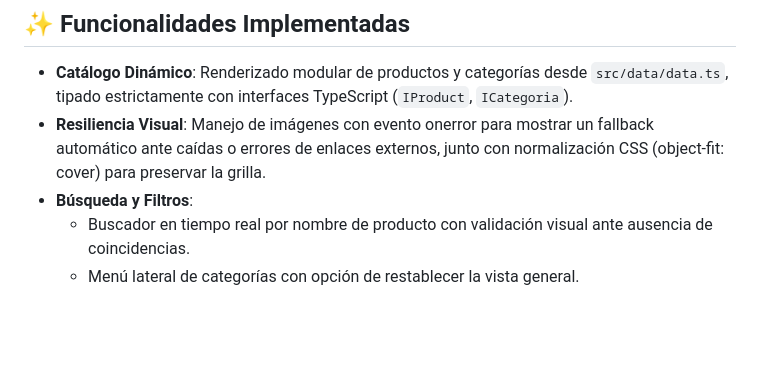
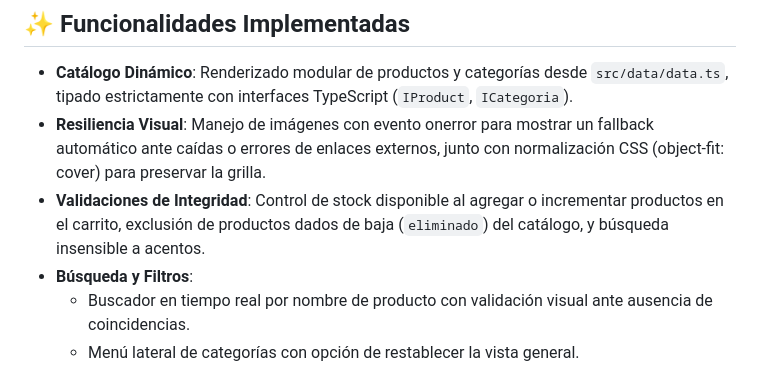
Before and after one commit to marvenarg/FoodStore, a Markdown page: README.md, the part around the change. Rendered like a GitHub page; blank space fills up the shorter version.

Commit message:
docs: documentar validaciones de stock, filtrado de eliminados y busqueda sin acentos

```diff
--- a/README.md
+++ b/README.md
@@ -38,6 +38,7 @@ src/
 
 * **Catálogo Dinámico**: Renderizado modular de productos y categorías desde `src/data/data.ts`, tipado estrictamente con interfaces TypeScript (`IProduct`, `ICategoria`).
 * **Resiliencia Visual**: Manejo de imágenes con evento onerror para mostrar un fallback automático ante caídas o errores de enlaces externos, junto con normalización CSS (object-fit: cover) para preservar la grilla.
+* **Validaciones de Integridad**: Control de stock disponible al agregar o incrementar productos en el carrito, exclusión de productos dados de baja (`eliminado`) del catálogo, y búsqueda insensible a acentos.
 * **Búsqueda y Filtros**:
   * Buscador en tiempo real por nombre de producto con validación visual ante ausencia de coincidencias.
   * Menú lateral de categorías con opción de restablecer la vista general.
```
